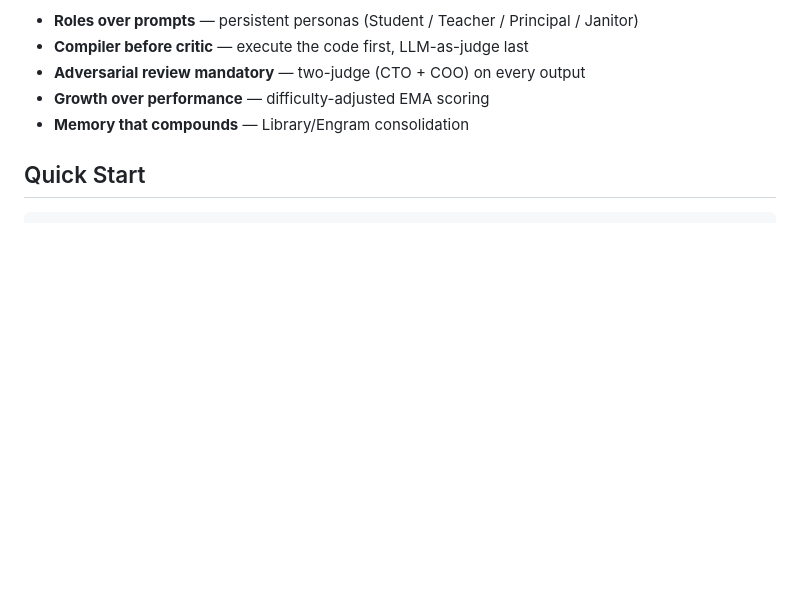
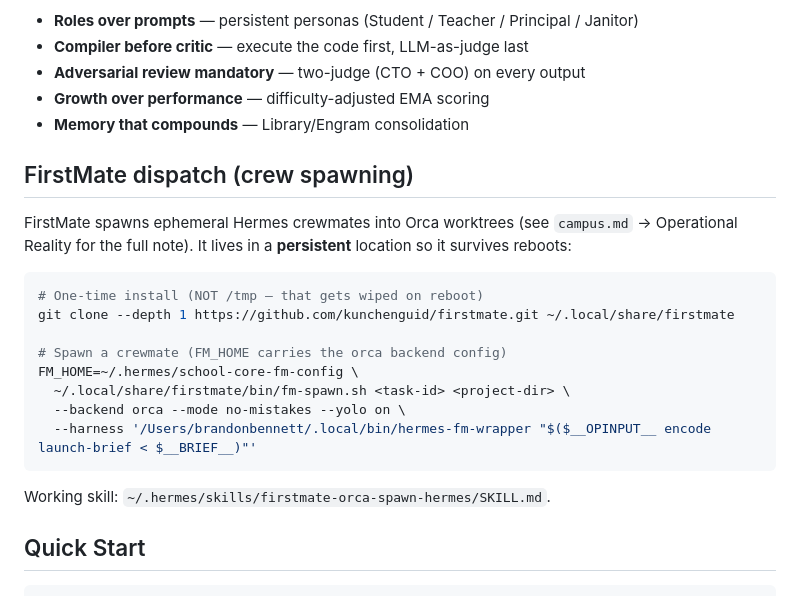
Before and after one commit to branben/school-core, a Markdown page: README.md, the part around the change. Drawn GitHub-style; blank space fills up the shorter version.

Commit message:
docs: record FirstMate persistent install + verified spawn path — clone lives at ~/.local/share/firstmate (was /tmp, wiped on reboot); spawn verified end-to-end; note hermes Nous token blocker and removed --max-runtime flag

````diff
--- a/README.md
+++ b/README.md
@@ -16,6 +16,25 @@ practice, feedback, challenge, and rest — not prompt-chaining.
 - **Adversarial review mandatory** — two-judge (CTO + COO) on every output
 - **Growth over performance** — difficulty-adjusted EMA scoring
 - **Memory that compounds** — Library/Engram consolidation
+
+## FirstMate dispatch (crew spawning)
+
+FirstMate spawns ephemeral Hermes crewmates into Orca worktrees (see
+`campus.md` → Operational Reality for the full note). It lives in a
+**persistent** location so it survives reboots:
+
+```bash
+# One-time install (NOT /tmp — that gets wiped on reboot)
+git clone --depth 1 https://github.com/kunchenguid/firstmate.git ~/.local/share/firstmate
+
+# Spawn a crewmate (FM_HOME carries the orca backend config)
+FM_HOME=~/.hermes/school-core-fm-config \
+  ~/.local/share/firstmate/bin/fm-spawn.sh <task-id> <project-dir> \
+  --backend orca --mode no-mistakes --yolo on \
+  --harness '/Users/brandonbennett/.local/bin/hermes-fm-wrapper "$($__OPINPUT__ encode launch-brief < $__BRIEF__)"'
+```
+
+Working skill: `~/.hermes/skills/firstmate-orca-spawn-hermes/SKILL.md`.
 
 ## Quick Start
 
````
Also changed, not shown: campus.md (+9 -1 lines).
